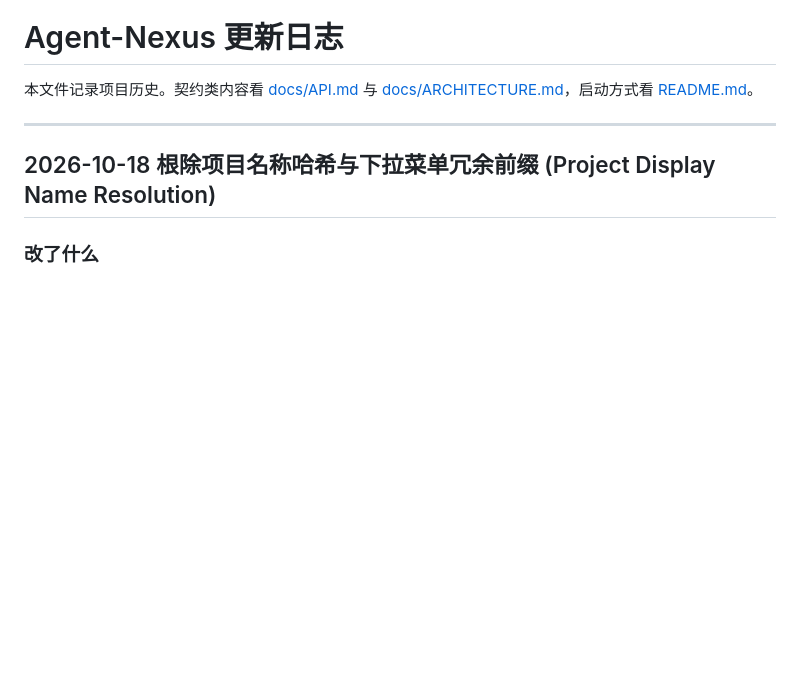
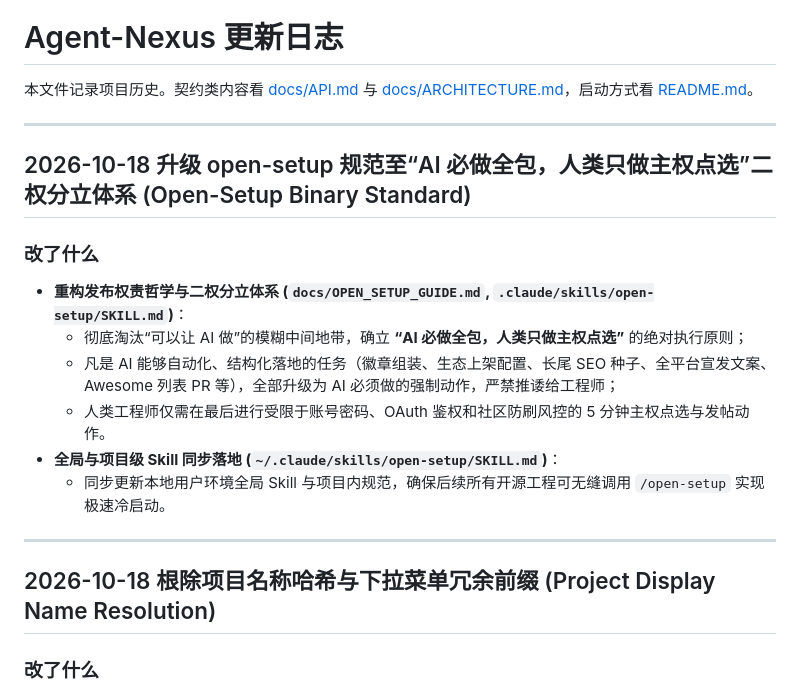
Before and after one commit to xiaoran7/agent-nexus, a Markdown page: CHANGELOG.md, the part around the change. Drawn GitHub-style; blank space fills up the shorter version.

Commit message:
docs: 升级 open-setup 规范至“AI 必做全包，人类只做主权点选”二权分立体系
Co-Authored-By: Claude Fable 5 <noreply@anthropic.com>

```diff
--- a/CHANGELOG.md
+++ b/CHANGELOG.md
@@ -1,6 +1,19 @@
 # Agent-Nexus 更新日志
 
 本文件记录项目历史。契约类内容看 [docs/API.md](docs/API.md) 与 [docs/ARCHITECTURE.md](docs/ARCHITECTURE.md)，启动方式看 [README.md](README.md)。
+
+---
+
+## 2026-10-18 升级 open-setup 规范至“AI 必做全包，人类只做主权点选”二权分立体系 (Open-Setup Binary Standard)
+
+### 改了什么
+
+- **重构发布权责哲学与二权分立体系 (`docs/OPEN_SETUP_GUIDE.md`, `.claude/skills/open-setup/SKILL.md`)**：
+  - 彻底淘汰“可以让 AI 做”的模糊中间地带，确立 **“AI 必做全包，人类只做主权点选”** 的绝对执行原则；
+  - 凡是 AI 能够自动化、结构化落地的任务（徽章组装、生态上架配置、长尾 SEO 种子、全平台宣发文案、Awesome 列表 PR 等），全部升级为 AI 必须做的强制动作，严禁推诿给工程师；
+  - 人类工程师仅需在最后进行受限于账号密码、OAuth 鉴权和社区防刷风控的 5 分钟主权点选与发帖动作。
+- **全局与项目级 Skill 同步落地 (`~/.claude/skills/open-setup/SKILL.md`)**：
+  - 同步更新本地用户环境全局 Skill 与项目内规范，确保后续所有开源工程可无缝调用 `/open-setup` 实现极速冷启动。
 
 ---
 
```
Also changed, not shown: docs/OPEN_SETUP_GUIDE.md (+81 -91 lines).
